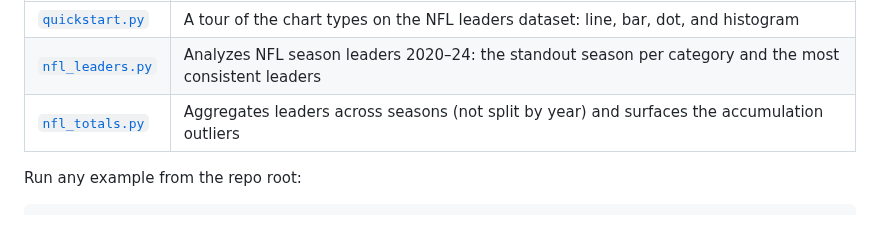
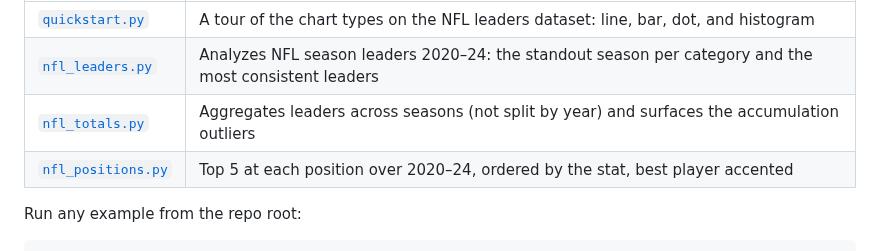
Before and after one commit to Alex-Casella/visualization_library_comms, a Markdown page: examples/README.md, the part around one of its changes. GitHub-like rendering.

```diff
--- a/examples/README.md
+++ b/examples/README.md
@@ -11,6 +11,7 @@ visualization committed under `images/`.
 | [`quickstart.py`](quickstart.py) | A tour of the chart types on the NFL leaders dataset: line, bar, dot, and histogram |
 | [`nfl_leaders.py`](nfl_leaders.py) | Analyzes NFL season leaders 2020–24: the standout season per category and the most consistent leaders |
 | [`nfl_totals.py`](nfl_totals.py) | Aggregates leaders across seasons (not split by year) and surfaces the accumulation outliers |
+| [`nfl_positions.py`](nfl_positions.py) | Top 5 at each position over 2020–24, ordered by the stat, best player accented |
 
 Run any example from the repo root:
 
```
Also changed, not shown: other parts of examples/README.md (+13 -0 lines), README.md (+3 -1 lines), datasets/README.md (+29 -0 lines), examples/images/nfl_top5_edge.png (added), examples/images/nfl_top5_qb.png (added), examples/images/nfl_top5_rb.png (added), examples/images/nfl_top5_wr.png (added), 2 other files.
